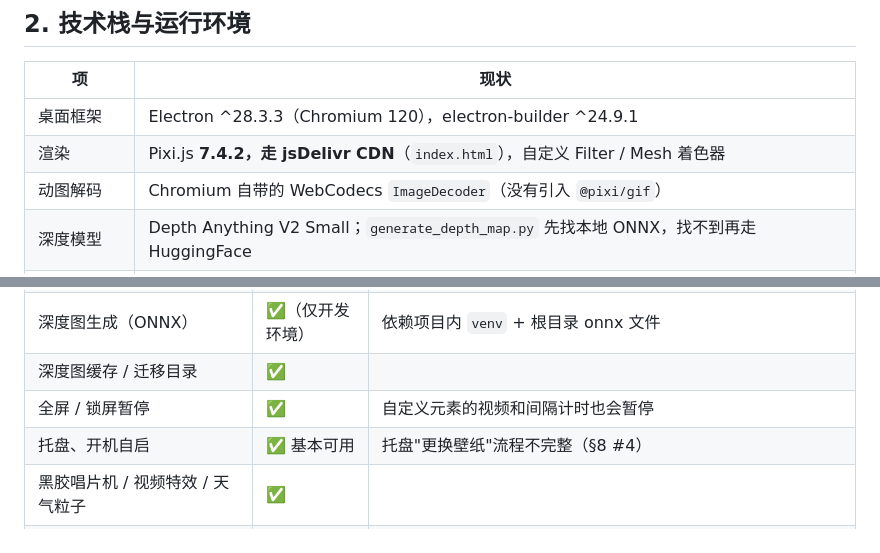
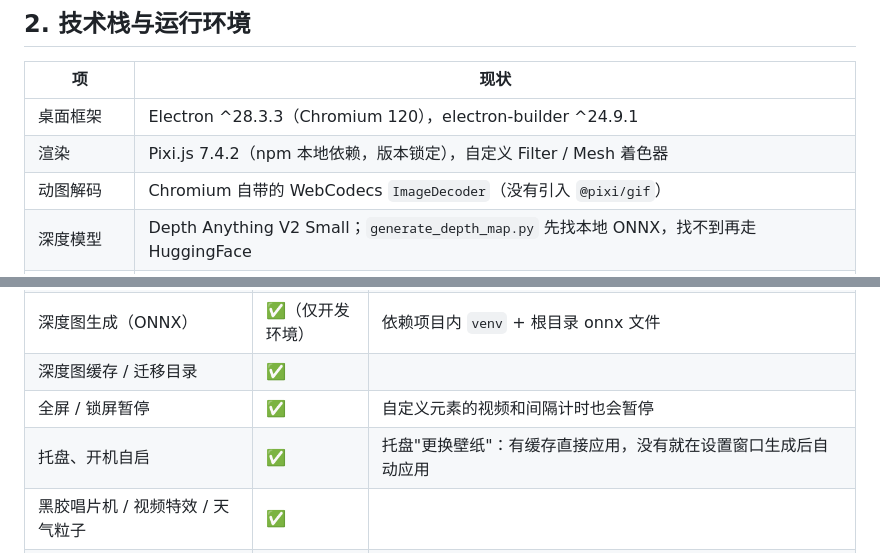
Before and after one commit to ZihengMiao-Colin/interactive-desktop-wallpaper, a Markdown page: PROJECT_NOTES.md, 2 parts joined by grey strips. GitHub-like rendering.

```diff
--- a/PROJECT_NOTES.md
+++ b/PROJECT_NOTES.md
@@ -25,7 +25,7 @@ Electron 桌面应用：用户选一张图片 → 调用本地 Python（Depth An
 | 项 | 现状 |
 |---|---|
 | 桌面框架 | Electron ^28.3.3（Chromium 120），electron-builder ^24.9.1 |
-| 渲染 | Pixi.js **7.4.2，走 jsDelivr CDN**（`index.html`），自定义 Filter / Mesh 着色器 |
+| 渲染 | Pixi.js 7.4.2（npm 本地依赖，版本锁定），自定义 Filter / Mesh 着色器 |
 | 动图解码 | Chromium 自带的 WebCodecs `ImageDecoder`（没有引入 `@pixi/gif`） |
 | 深度模型 | Depth Anything V2 Small；`generate_depth_map.py` 先找本地 ONNX，找不到再走 HuggingFace |
 | Python | 项目内 `venv/`（3.11.9），只装了 onnxruntime / numpy / pillow |
@@ -165,7 +166,7 @@ Electron 桌面应用：用户选一张图片 → 调用本地 Python（Depth An
 | 深度图生成（ONNX） | ✅（仅开发环境） | 依赖项目内 `venv` + 根目录 onnx 文件 |
 | 深度图缓存 / 迁移目录 | ✅ | |
 | 全屏 / 锁屏暂停 | ✅ | 自定义元素的视频和间隔计时也会暂停 |
-| 托盘、开机自启 | ✅ 基本可用 | 托盘"更换壁纸"流程不完整（§8 #4） |
+| 托盘、开机自启 | ✅ | 托盘"更换壁纸"：有缓存直接应用，没有就在设置窗口生成后自动应用 |
 | 黑胶唱片机 / 视频特效 / 天气粒子 | ✅ | |
 | **自定义元素系统** | ✅ | 图片 / GIF / 动态 webp / apng / mp4 / webm；默认两个爆炸；摆放模式；深度遮挡；间隔播放；抠绿幕 |
 | 自定义贴纸 | ♻️ 已移除 | 被自定义元素取代，旧配置自动迁移 |
```
Also changed, not shown: other parts of PROJECT_NOTES.md (+11 -10 lines).
